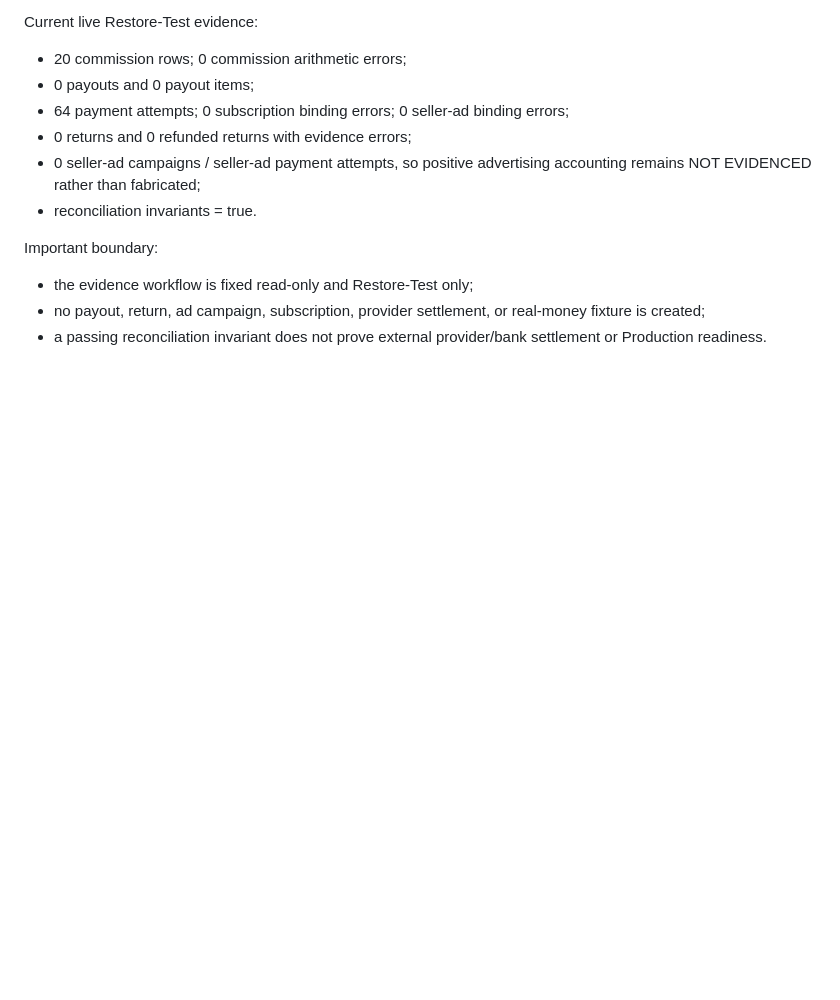
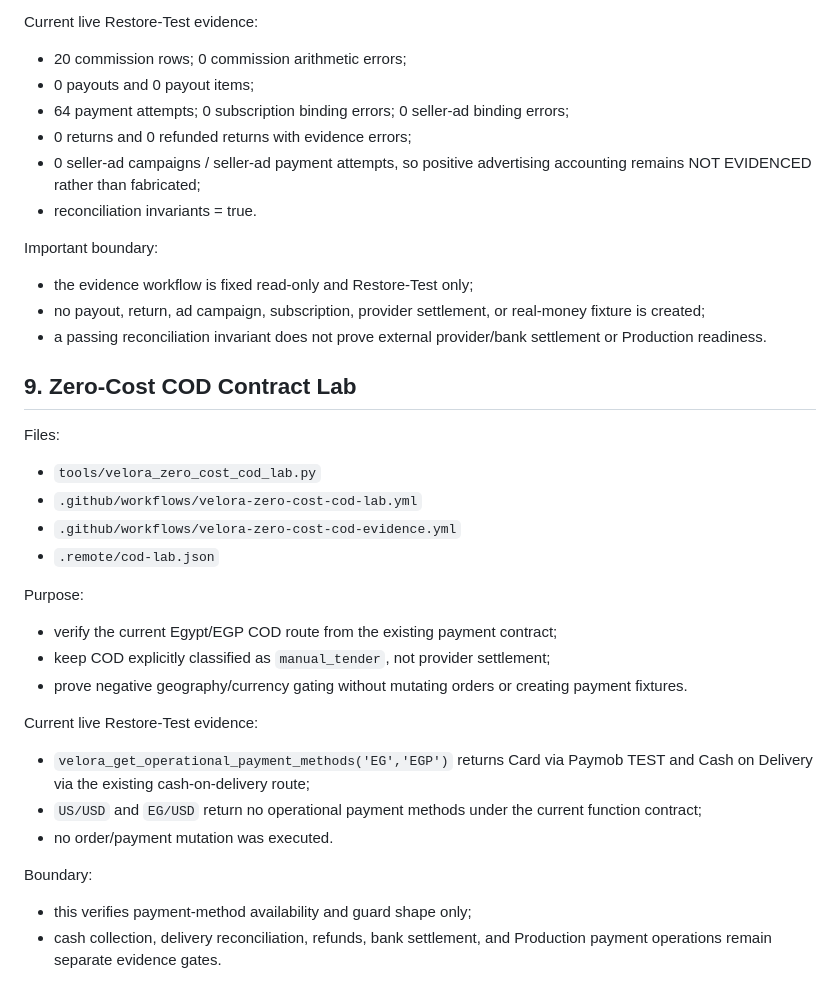
Before and after one commit to ahmedfayedesmail-ui/velora-marketplace, a Markdown page: docs/FREE_ZERO_COST_TOOLING.md, the part around the change. Drawn GitHub-style; blank space fills up the shorter version.

Commit message:
docs: record zero-cost COD contract layer

```diff
--- a/docs/FREE_ZERO_COST_TOOLING.md
+++ b/docs/FREE_ZERO_COST_TOOLING.md
@@ -159,3 +159,25 @@ Important boundary:
 - the evidence workflow is fixed read-only and Restore-Test only;
 - no payout, return, ad campaign, subscription, provider settlement, or real-money fixture is created;
 - a passing reconciliation invariant does not prove external provider/bank settlement or Production readiness.
+
+## 9. Zero-Cost COD Contract Lab
+
+Files:
+- `tools/velora_zero_cost_cod_lab.py`
+- `.github/workflows/velora-zero-cost-cod-lab.yml`
+- `.github/workflows/velora-zero-cost-cod-evidence.yml`
+- `.remote/cod-lab.json`
+
+Purpose:
+- verify the current Egypt/EGP COD route from the existing payment contract;
+- keep COD explicitly classified as `manual_tender`, not provider settlement;
+- prove negative geography/currency gating without mutating orders or creating payment fixtures.
+
+Current live Restore-Test evidence:
+- `velora_get_operational_payment_methods('EG','EGP')` returns Card via Paymob TEST and Cash on Delivery via the existing cash-on-delivery route;
+- `US/USD` and `EG/USD` return no operational payment methods under the current function contract;
+- no order/payment mutation was executed.
+
+Boundary:
+- this verifies payment-method availability and guard shape only;
+- cash collection, delivery reconciliation, refunds, bank settlement, and Production payment operations remain separate evidence gates.
```
